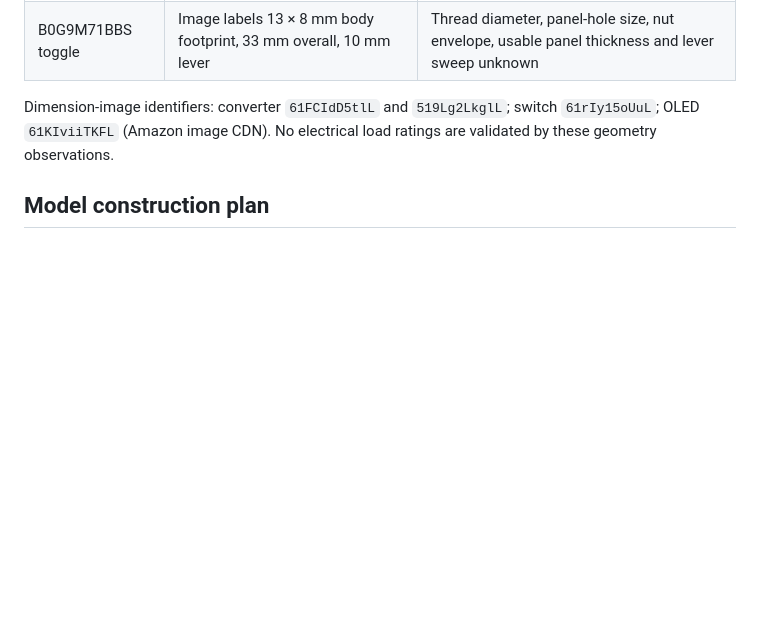
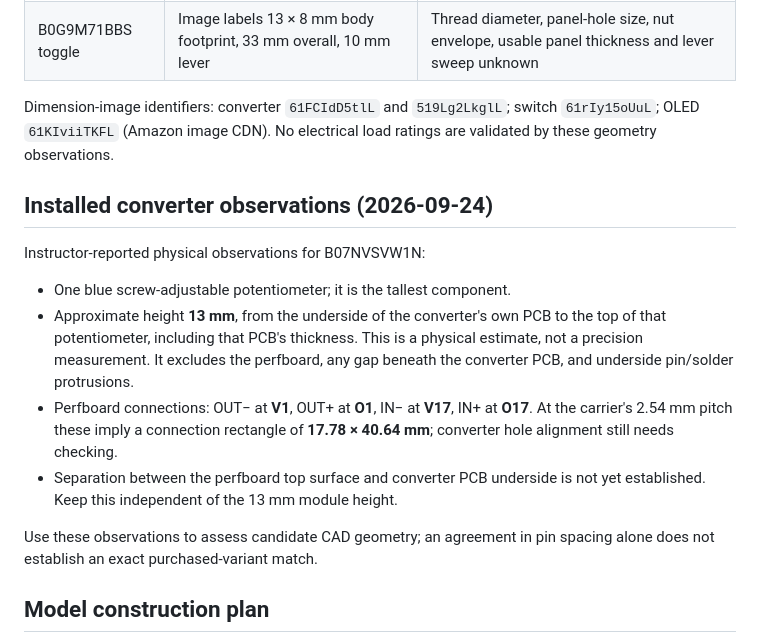
Before and after one commit to henkaku-center/sim2real, a Markdown page: reference/ELECTRONICS-CAD-SOURCES.md, the part around the change. Drawn GitHub-style; blank space fills up the shorter version.

Commit message:
docs: record installed converter height and pin locations

```diff
--- a/reference/ELECTRONICS-CAD-SOURCES.md
+++ b/reference/ELECTRONICS-CAD-SOURCES.md
@@ -100,6 +100,24 @@ Dimension-image identifiers: converter `61FCIdD5tlL` and `519Lg2LkglL`;
 switch `61rIy15oUuL`; OLED `61KIviiTKFL` (Amazon image CDN).
 No electrical load ratings are validated by these geometry observations.
 
+## Installed converter observations (2026-09-24)
+
+Instructor-reported physical observations for B07NVSVW1N:
+
+- One blue screw-adjustable potentiometer; it is the tallest component.
+- Approximate height **13 mm**, from the underside of the converter's own PCB
+  to the top of that potentiometer, including that PCB's thickness. This is a
+  physical estimate, not a precision measurement. It excludes the perfboard,
+  any gap beneath the converter PCB, and underside pin/solder protrusions.
+- Perfboard connections: OUT− at **V1**, OUT+ at **O1**, IN− at **V17**,
+  IN+ at **O17**. At the carrier's 2.54 mm pitch these imply a connection
+  rectangle of **17.78 × 40.64 mm**; converter hole alignment still needs checking.
+- Separation between the perfboard top surface and converter PCB underside is
+  not yet established. Keep this independent of the 13 mm module height.
+
+Use these observations to assess candidate CAD geometry; an agreement in pin
+spacing alone does not establish an exact purchased-variant match.
+
 ## Model construction plan
 
 - Store a reusable family definition and per-ASIN overrides for position servos:
```
